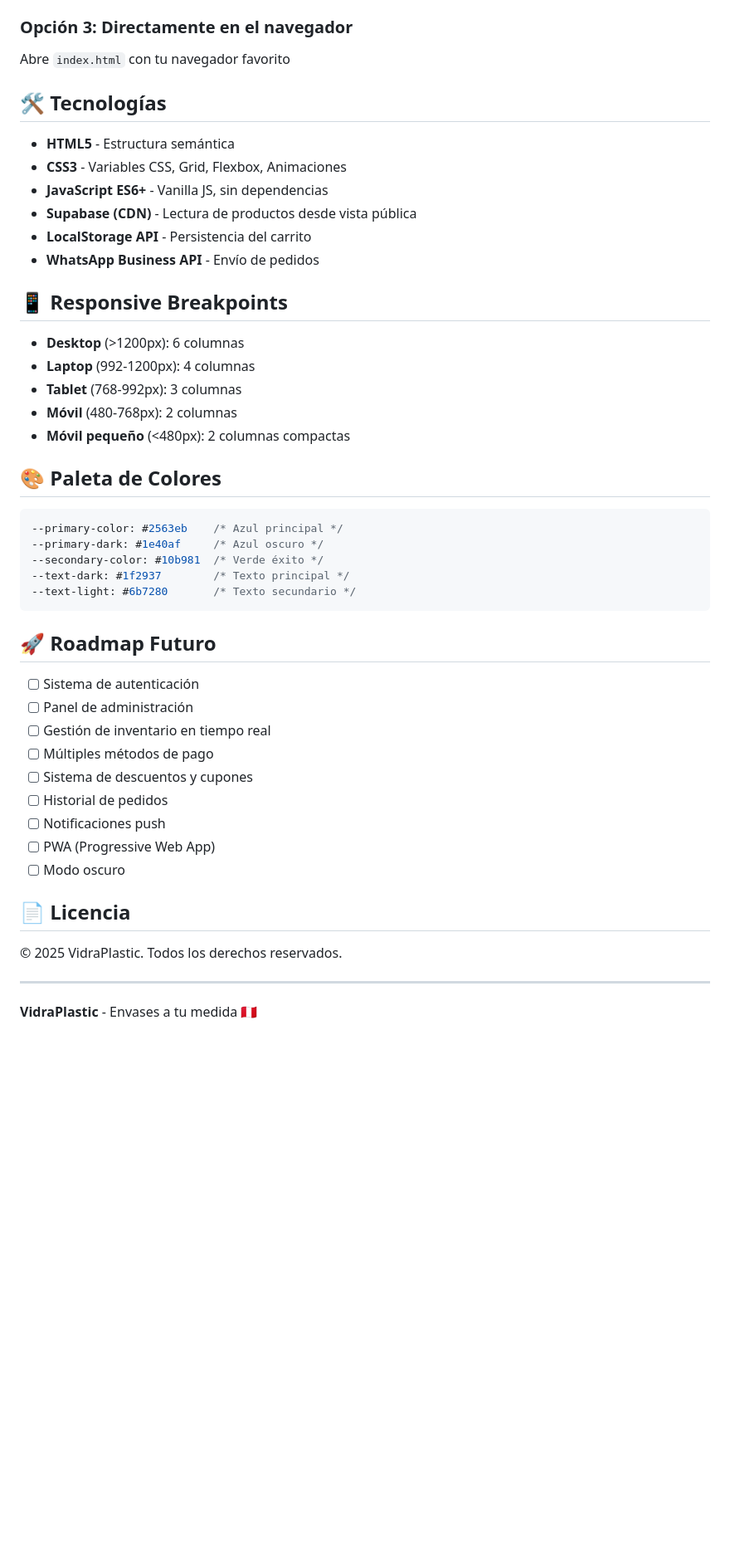
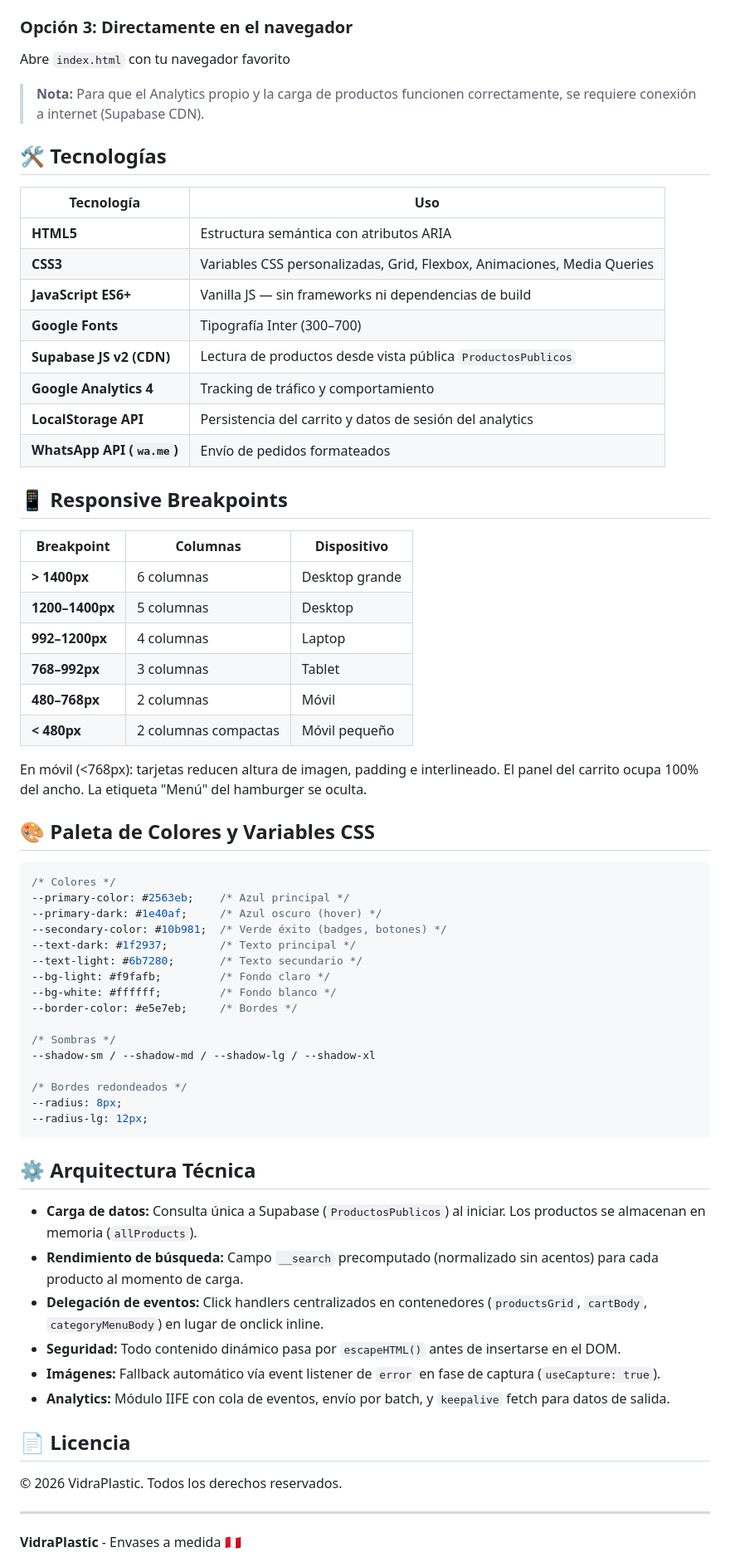
Before and after one commit to meLuis/Vidra_Plastic, a Markdown page: README.md, the part around one of its changes. Shown at 83% size. Rendered like a GitHub page; blank space fills up the shorter version.

Commit message:
chore: estado final del trío html, css y js

````diff
--- a/README.md
+++ b/README.md
@@ -81,50 +117,69 @@ Luego abre: http://localhost:8000
 ### Opción 3: Directamente en el navegador
 Abre `index.html` con tu navegador favorito
 
+> **Nota:** Para que el Analytics propio y la carga de productos funcionen correctamente, se requiere conexión a internet (Supabase CDN).
+
 ## 🛠️ Tecnologías
 
-- **HTML5** - Estructura semántica
-- **CSS3** - Variables CSS, Grid, Flexbox, Animaciones
-- **JavaScript ES6+** - Vanilla JS, sin dependencias
-- **Supabase (CDN)** - Lectura de productos desde vista pública
-- **LocalStorage API** - Persistencia del carrito
-- **WhatsApp Business API** - Envío de pedidos
+| Tecnología | Uso |
+|---|---|
+| **HTML5** | Estructura semántica con atributos ARIA |
+| **CSS3** | Variables CSS personalizadas, Grid, Flexbox, Animaciones, Media Queries |
+| **JavaScript ES6+** | Vanilla JS — sin frameworks ni dependencias de build |
+| **Google Fonts** | Tipografía Inter (300–700) |
+| **Supabase JS v2 (CDN)** | Lectura de productos desde vista pública `ProductosPublicos` |
+| **Google Analytics 4** | Tracking de tráfico y comportamiento |
+| **LocalStorage API** | Persistencia del carrito y datos de sesión del analytics |
+| **WhatsApp API (`wa.me`)** | Envío de pedidos formateados |
 
 ## 📱 Responsive Breakpoints
 
-- **Desktop** (>1200px): 6 columnas
-- **Laptop** (992-1200px): 4 columnas
-- **Tablet** (768-992px): 3 columnas
-- **Móvil** (480-768px): 2 columnas
-- **Móvil pequeño** (<480px): 2 columnas compactas
+| Breakpoint | Columnas | Dispositivo |
+|---|---|---|
+| **> 1400px** | 6 columnas | Desktop grande |
+| **1200–1400px** | 5 columnas | Desktop |
+| **992–1200px** | 4 columnas | Laptop |
+| **768–992px** | 3 columnas | Tablet |
+| **480–768px** | 2 columnas | Móvil |
+| **< 480px** | 2 columnas compactas | Móvil pequeño |
 
-## 🎨 Paleta de Colores
+En móvil (<768px): tarjetas reducen altura de imagen, padding e interlineado. El panel del carrito ocupa 100% del ancho. La etiqueta "Menú" del hamburger se oculta.
+
+## 🎨 Paleta de Colores y Variables CSS
 
 ```css
---primary-color: #2563eb    /* Azul principal */
---primary-dark: #1e40af     /* Azul oscuro */
---secondary-color: #10b981  /* Verde éxito */
---text-dark: #1f2937        /* Texto principal */
---text-light: #6b7280       /* Texto secundario */
+/* Colores */
+--primary-color: #2563eb;    /* Azul principal */
+--primary-dark: #1e40af;     /* Azul oscuro (hover) */
+--secondary-color: #10b981;  /* Verde éxito (badges, botones) */
+--text-dark: #1f2937;        /* Texto principal */
+--text-light: #6b7280;       /* Texto secundario */
+--bg-light: #f9fafb;         /* Fondo claro */
+--bg-white: #ffffff;         /* Fondo blanco */
+--border-color: #e5e7eb;     /* Bordes */
+
+/* Sombras */
+--shadow-sm / --shadow-md / --shadow-lg / --shadow-xl
+
+/* Bordes redondeados */
+--radius: 8px;
+--radius-lg: 12px;
 ```
 
-## 🚀 Roadmap Futuro
+## ⚙️ Arquitectura Técnica
 
-- [ ] Sistema de autenticación
-- [ ] Panel de administración
-- [ ] Gestión de inventario en tiempo real
-- [ ] Múltiples métodos de pago
-- [ ] Sistema de descuentos y cupones
-- [ ] Historial de pedidos
-- [ ] Notificaciones push
-- [ ] PWA (Progressive Web App)
-- [ ] Modo oscuro
+- **Carga de datos:** Consulta única a Supabase (`ProductosPublicos`) al iniciar. Los productos se almacenan en memoria (`allProducts`).
+- **Rendimiento de búsqueda:** Campo `__search` precomputado (normalizado sin acentos) para cada producto al momento de carga.
+- **Delegación de eventos:** Click handlers centralizados en contenedores (`productsGrid`, `cartBody`, `categoryMenuBody`) en lugar de onclick inline.
+- **Seguridad:** Todo contenido dinámico pasa por `escapeHTML()` antes de insertarse en el DOM.
+- **Imágenes:** Fallback automático vía event listener de `error` en fase de captura (`useCapture: true`).
+- **Analytics:** Módulo IIFE con cola de eventos, envío por batch, y `keepalive` fetch para datos de salida.
 
 ## 📄 Licencia
 
-© 2025 VidraPlastic. Todos los derechos reservados.
+© 2026 VidraPlastic. Todos los derechos reservados.
 
 ---
 
-**VidraPlastic** - Envases a tu medida 🇵🇪
+**VidraPlastic** - Envases a medida 🇵🇪
 
````
Also changed, not shown: other parts of README.md (+76 -38 lines).
